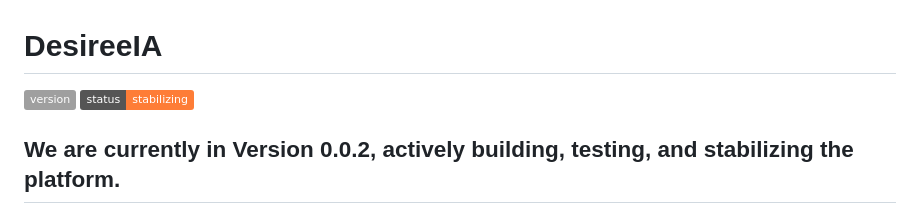
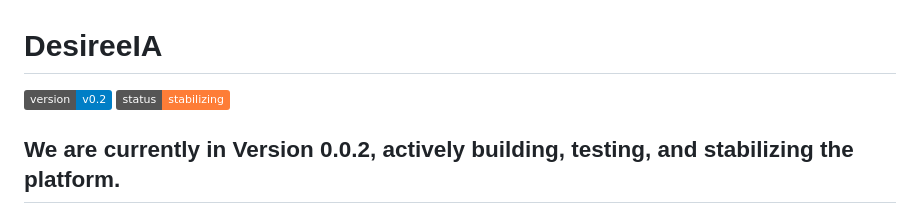
Before and after one commit to francescopaolopassaro/DesireeIA, a Markdown page: README.md, the part around the change. GitHub-like rendering; badges without logos.

Commit message:
badge error

```diff
--- a/README.md
+++ b/README.md
@@ -1,5 +1,5 @@
 # DesireeIA
-[![Version](https://img.shields.io/badge/version-0.2--blue.svg)](#)
+![Version 0.2](https://img.shields.io/badge/version-v0.2-blue)
 [![Status](https://img.shields.io/badge/status-stabilizing-orange.svg)](#)
 
 We are currently in **Version 0.0.2**, actively building, testing, and stabilizing the platform.
```
